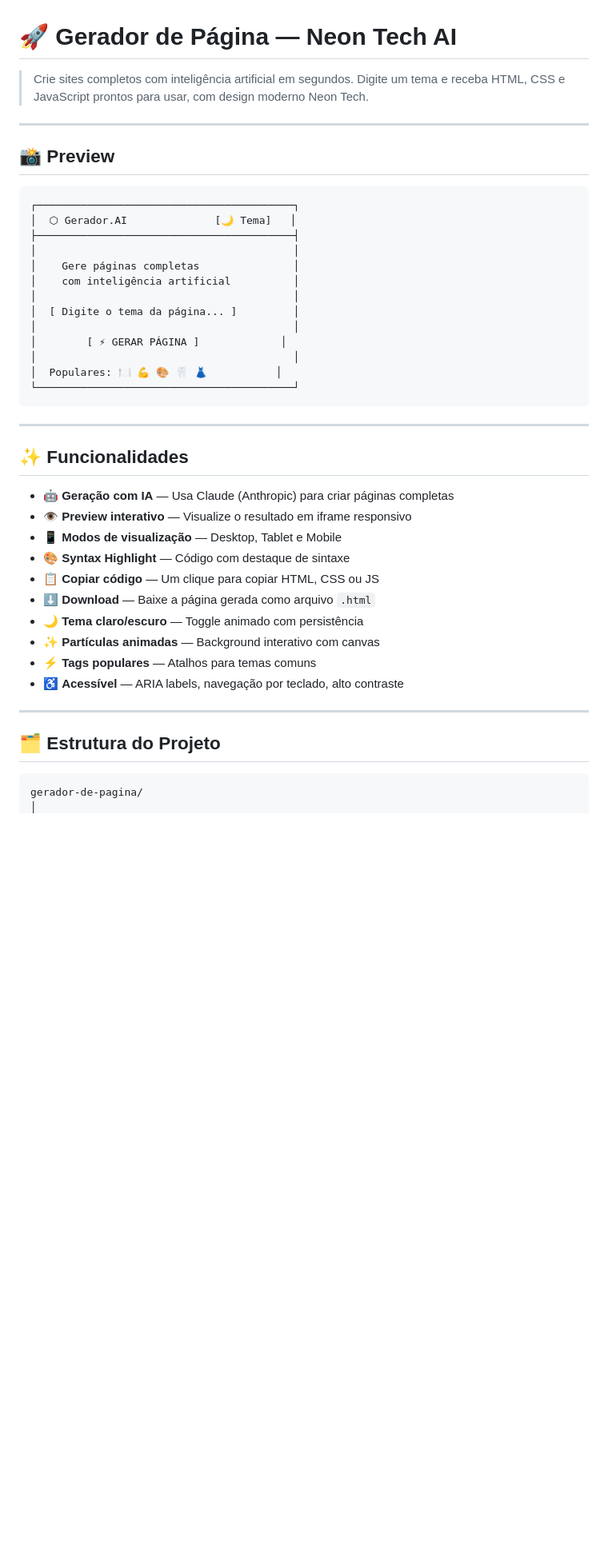
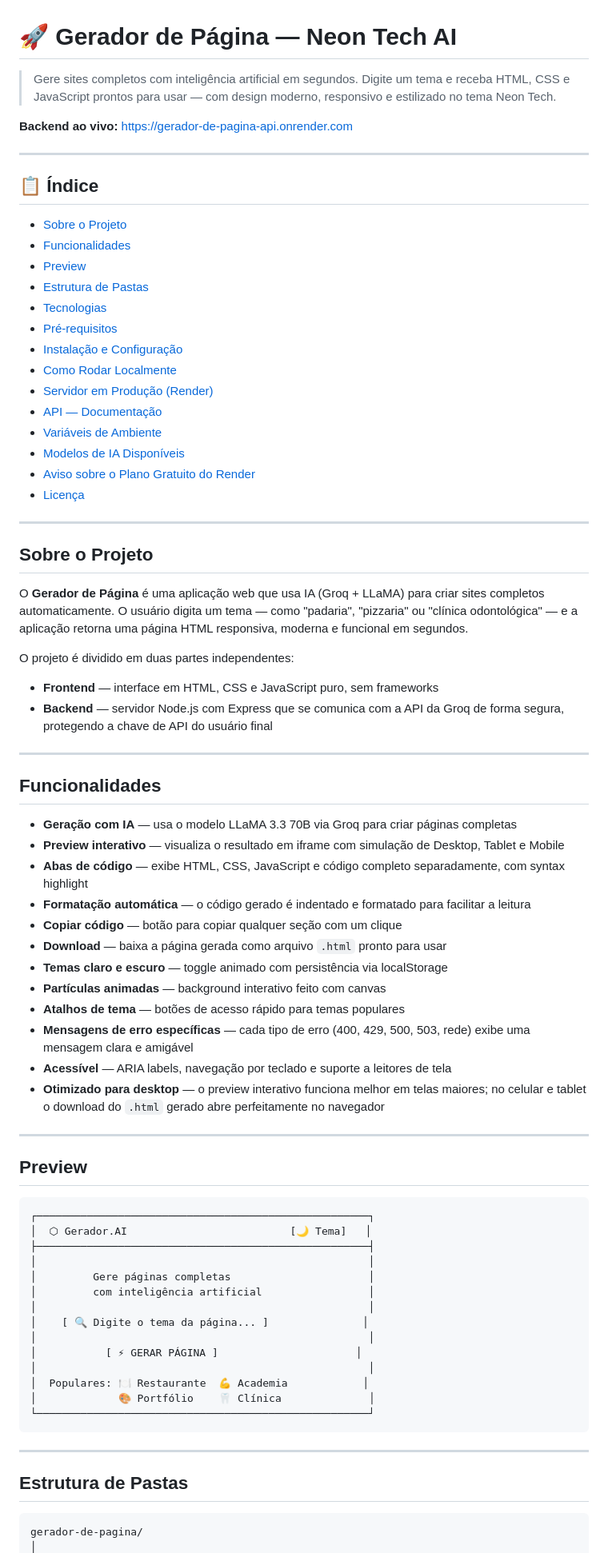
Before and after one commit to josegabrieldev/gerador-de-pagina, a Markdown page: README.md, the part around one of its changes. Shown at 80% size. Rendered like a GitHub page; blank space fills up the shorter version.

````diff
--- a/README.md
+++ b/README.md
@@ -1,45 +1,77 @@
 # 🚀 Gerador de Página — Neon Tech AI
 
-> Crie sites completos com inteligência artificial em segundos. Digite um tema e receba HTML, CSS e JavaScript prontos para usar, com design moderno Neon Tech.
+> Gere sites completos com inteligência artificial em segundos. Digite um tema e receba HTML, CSS e JavaScript prontos para usar — com design moderno, responsivo e estilizado no tema Neon Tech.
+
+**Backend ao vivo:** [https://gerador-de-pagina-api.onrender.com](https://gerador-de-pagina-api.onrender.com)
 
 ---
 
-## 📸 Preview
+## 📋 Índice
+
+- [Sobre o Projeto](#sobre-o-projeto)
+- [Funcionalidades](#funcionalidades)
+- [Preview](#preview)
+- [Estrutura de Pastas](#estrutura-de-pastas)
+- [Tecnologias](#tecnologias)
+- [Pré-requisitos](#pré-requisitos)
+- [Instalação e Configuração](#instalação-e-configuração)
+- [Como Rodar Localmente](#como-rodar-localmente)
+- [Servidor em Produção (Render)](#servidor-em-produção-render)
+- [API — Documentação](#api--documentação)
+- [Variáveis de Ambiente](#variáveis-de-ambiente)
+- [Modelos de IA Disponíveis](#modelos-de-ia-disponíveis)
+- [Aviso sobre o Plano Gratuito do Render](#aviso-sobre-o-plano-gratuito-do-render)
+- [Licença](#licença)
+---
+
+## Sobre o Projeto
+
+O **Gerador de Página** é uma aplicação web que usa IA (Groq + LLaMA) para criar sites completos automaticamente. O usuário digita um tema — como "padaria", "pizzaria" ou "clínica odontológica" — e a aplicação retorna uma página HTML responsiva, moderna e funcional em segundos.
+
+O projeto é dividido em duas partes independentes:
+
+- **Frontend** — interface em HTML, CSS e JavaScript puro, sem frameworks
+- **Backend** — servidor Node.js com Express que se comunica com a API da Groq de forma segura, protegendo a chave de API do usuário final
+---
+
+## Funcionalidades
+
+- **Geração com IA** — usa o modelo LLaMA 3.3 70B via Groq para criar páginas completas
+- **Preview interativo** — visualiza o resultado em iframe com simulação de Desktop, Tablet e Mobile
+- **Abas de código** — exibe HTML, CSS, JavaScript e código completo separadamente, com syntax highlight
+- **Formatação automática** — o código gerado é indentado e formatado para facilitar a leitura
+- **Copiar código** — botão para copiar qualquer seção com um clique
+- **Download** — baixa a página gerada como arquivo `.html` pronto para usar
+- **Temas claro e escuro** — toggle animado com persistência via localStorage
+- **Partículas animadas** — background interativo feito com canvas
+- **Atalhos de tema** — botões de acesso rápido para temas populares
+- **Mensagens de erro específicas** — cada tipo de erro (400, 429, 500, 503, rede) exibe uma mensagem clara e amigável
+- **Acessível** — ARIA labels, navegação por teclado e suporte a leitores de tela
+- **Otimizado para desktop** — o preview interativo funciona melhor em telas maiores; no celular e tablet o download do `.html` gerado abre perfeitamente no navegador
+---
+
+## Preview
 
 ```
-┌─────────────────────────────────────────┐
-│  ⬡ Gerador.AI              [🌙 Tema]   │
-├─────────────────────────────────────────┤
-│                                         │
-│    Gere páginas completas               │
-│    com inteligência artificial          │
-│                                         │
-│  [ Digite o tema da página... ]         │
-│                                         │
-│        [ ⚡ GERAR PÁGINA ]             │
-│                                         │
-│  Populares: 🍽️ 💪 🎨 🦷 👗           │
-└─────────────────────────────────────────┘
+┌─────────────────────────────────────────────────────┐
+│  ⬡ Gerador.AI                          [🌙 Tema]   │
+├─────────────────────────────────────────────────────┤
+│                                                     │
+│         Gere páginas completas                      │
+│         com inteligência artificial                 │
+│                                                     │
+│    [ 🔍 Digite o tema da página... ]               │
+│                                                     │
+│           [ ⚡ GERAR PÁGINA ]                      │
+│                                                     │
+│  Populares: 🍽️ Restaurante  💪 Academia            │
+│             🎨 Portfólio    🦷 Clínica              │
+└─────────────────────────────────────────────────────┘
 ```
 
 ---
 
-## ✨ Funcionalidades
-
-- 🤖 **Geração com IA** — Usa Claude (Anthropic) para criar páginas completas
-- 👁️ **Preview interativo** — Visualize o resultado em iframe responsivo
-- 📱 **Modos de visualização** — Desktop, Tablet e Mobile
-- 🎨 **Syntax Highlight** — Código com destaque de sintaxe
-- 📋 **Copiar código** — Um clique para copiar HTML, CSS ou JS
-- ⬇️ **Download** — Baixe a página gerada como arquivo `.html`
-- 🌙 **Tema claro/escuro** — Toggle animado com persistência
-- ✨ **Partículas animadas** — Background interativo com canvas
-- ⚡ **Tags populares** — Atalhos para temas comuns
-- ♿ **Acessível** — ARIA labels, navegação por teclado, alto contraste
-
----
-
-## 🗂️ Estrutura do Projeto
+## Estrutura de Pastas
 
 ```
 gerador-de-pagina/
````
Also changed, not shown: other parts of README.md (+179 -137 lines).
